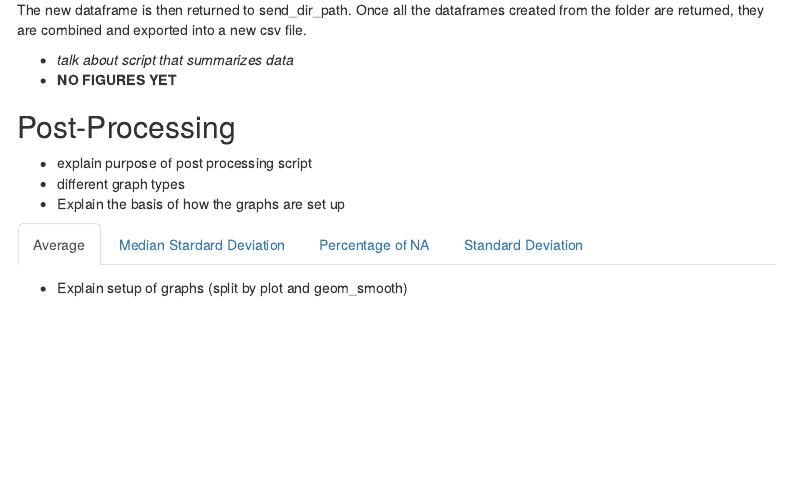
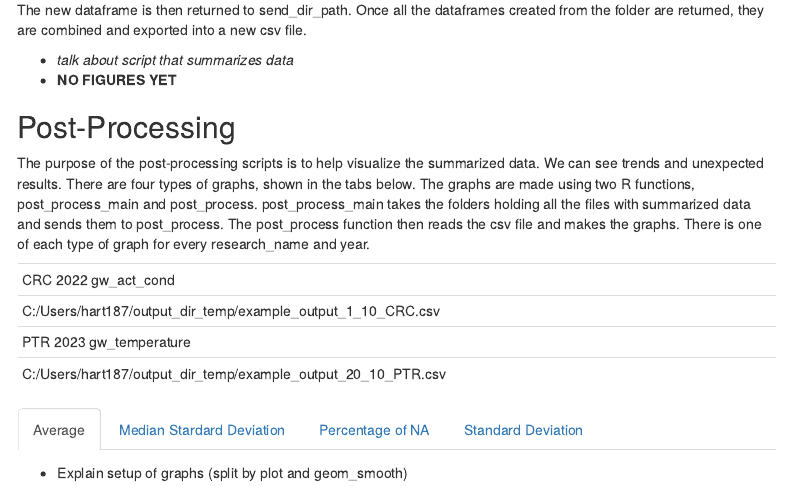
Before and after one commit to w-alanna/COMPASS-sensor-data, an R Markdown document (compass-processing-doc.Rmd): the page in a window 1100 px wide, from 1420 px down. Rendered offline with R 4.5, knitr and Pandoc, with nearby package versions; some code elsewhere in the file could not run offline; menus at the side of the page are left out.

Commit message:
Changes to Post-Processing section

```diff
--- a/compass-processing-doc.Rmd
+++ b/compass-processing-doc.Rmd
@@ -72,9 +72,14 @@ The new dataframe is then returned to send_dir_path.  Once all the dataframes cr
 - **NO FIGURES YET**
 
 ## Post-Processing {.tabset}
-- explain purpose of post processing script
-- different graph types
-- Explain the basis of how the graphs are set up
+The purpose of the post-processing scripts is to help visualize the summarized data.  We can see trends and unexpected results.  There are four types of graphs, shown in the tabs below.  The graphs are made using two R functions, post_process_main and post_process.  post_process_main takes the folders holding all the files with summarized data and sends them to post_process.  The post_process function then reads the csv file and makes the graphs.  There is one of each type of graph for every research_name and year.
+
+----------
+CRC 2022 gw_act_cond
+C:/Users/hart187/output_dir_temp/example_output_1_10_CRC.csv
+PTR 2023 gw_temperature
+C:/Users/hart187/output_dir_temp/example_output_20_10_PTR.csv
+----------
 
 ### Average
 - Explain setup of graphs (split by plot and geom_smooth)
```
